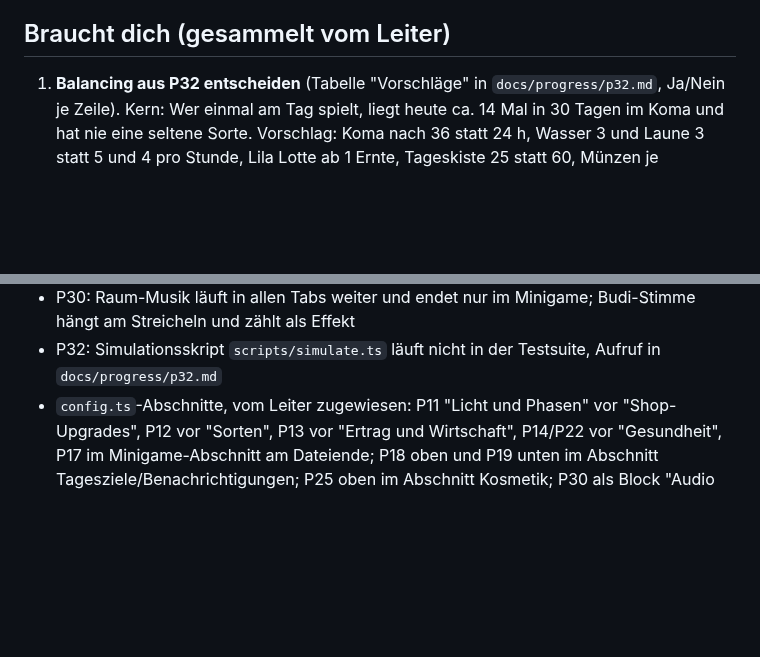
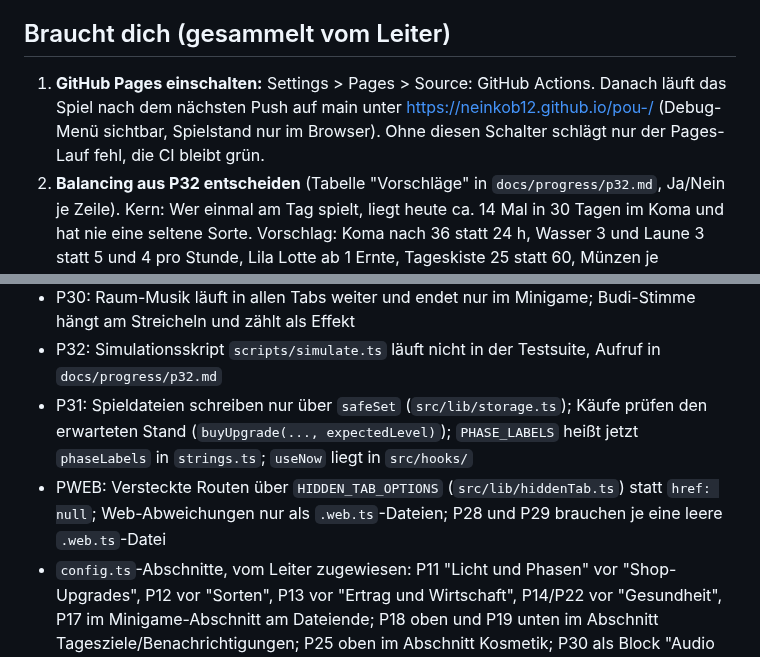
Before and after one commit to neinkob12/pou, a Markdown page: docs/PROGRESS.md, 2 parts joined by grey strips. Rendered like a GitHub page; blank space fills up the shorter version.

```diff
--- a/docs/PROGRESS.md
+++ b/docs/PROGRESS.md
@@ -90,6 +94,7 @@ Stand: 31 Aufträge gemergt (28 aus dem Plan, dazu die Nacharbeiten P09b, P10b,
 
 ## Braucht dich (gesammelt vom Leiter)
 
+1. **GitHub Pages einschalten:** Settings > Pages > Source: GitHub Actions. Danach läuft das Spiel nach dem nächsten Push auf main unter https://neinkob12.github.io/pou-/ (Debug-Menü sichtbar, Spielstand nur im Browser). Ohne diesen Schalter schlägt nur der Pages-Lauf fehl, die CI bleibt grün.
 1. **Balancing aus P32 entscheiden** (Tabelle "Vorschläge" in `docs/progress/p32.md`, Ja/Nein je Zeile). Kern: Wer einmal am Tag spielt, liegt heute ca. 14 Mal in 30 Tagen im Koma und hat nie eine seltene Sorte. Vorschlag: Koma nach 36 statt 24 h, Wasser 3 und Laune 3 statt 5 und 4 pro Stunde, Lila Lotte ab 1 Ernte, Tageskiste 25 statt 60, Münzen je Ertragseinheit 10 statt 5, Jump-Münzkurs 0,05. Ergebnis: 0 Koma, Lila Lotte an Tag 13. Danach legt der Leiter P32b an.
 1. Development Build auf dem Handy installieren: Anleitung in `docs/progress/p01.md`. Danach die `projectId` aus `eas init` an den Leiter geben. Seit P23 ist `expo-audio` dabei: ein schon installierter Build muss neu gebaut werden.
 2. Balancing: Licht-Balken, wie viele Punkte pro echter Stunde? Ohne Wert sinkt er nie, LED-Upgrade wirkt nicht. P32 empfiehlt: keinen Abfallwert, solange der Balken nichts bewirkt.
@@ -205,5 +213,7 @@ Texte (P07, ohne Handy):
 - P25: Budi trägt höchstens ein Accessoire, Anprobe wird nicht gespeichert; `purchaseCompleted` mit `cosmetic:<id>` (P33 nutzt dieselbe Form)
 - P30: Raum-Musik läuft in allen Tabs weiter und endet nur im Minigame; Budi-Stimme hängt am Streicheln und zählt als Effekt
 - P32: Simulationsskript `scripts/simulate.ts` läuft nicht in der Testsuite, Aufruf in `docs/progress/p32.md`
+- P31: Spieldateien schreiben nur über `safeSet` (`src/lib/storage.ts`); Käufe prüfen den erwarteten Stand (`buyUpgrade(..., expectedLevel)`); `PHASE_LABELS` heißt jetzt `phaseLabels` in `strings.ts`; `useNow` liegt in `src/hooks/`
+- PWEB: Versteckte Routen über `HIDDEN_TAB_OPTIONS` (`src/lib/hiddenTab.ts`) statt `href: null`; Web-Abweichungen nur als `.web.ts`-Dateien; P28 und P29 brauchen je eine leere `.web.ts`-Datei
 - `config.ts`-Abschnitte, vom Leiter zugewiesen: P11 "Licht und Phasen" vor "Shop-Upgrades", P12 vor "Sorten", P13 vor "Ertrag und Wirtschaft", P14/P22 vor "Gesundheit", P17 im Minigame-Abschnitt am Dateiende; P18 oben und P19 unten im Abschnitt Tagesziele/Benachrichtigungen; P25 oben im Abschnitt Kosmetik; P30 als Block "Audio (P30)" direkt vor dem Minigame-Abschnitt
 - Büro-Betrieb: Merge bei grüner CI (derzeit von Hand durch den CvD), bis zu 8 Kollegen, ein Leiter
```
Also changed, not shown: other parts of docs/PROGRESS.md (+17 -10 lines).
